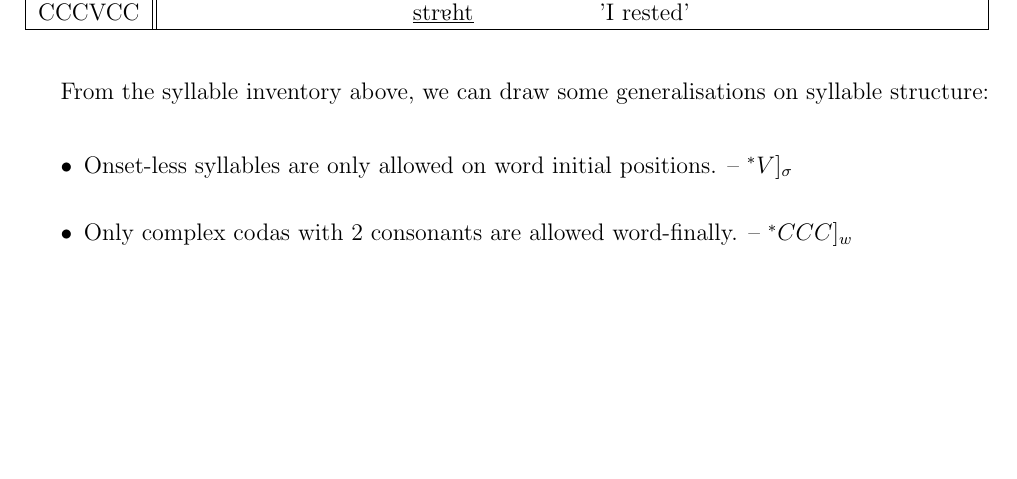
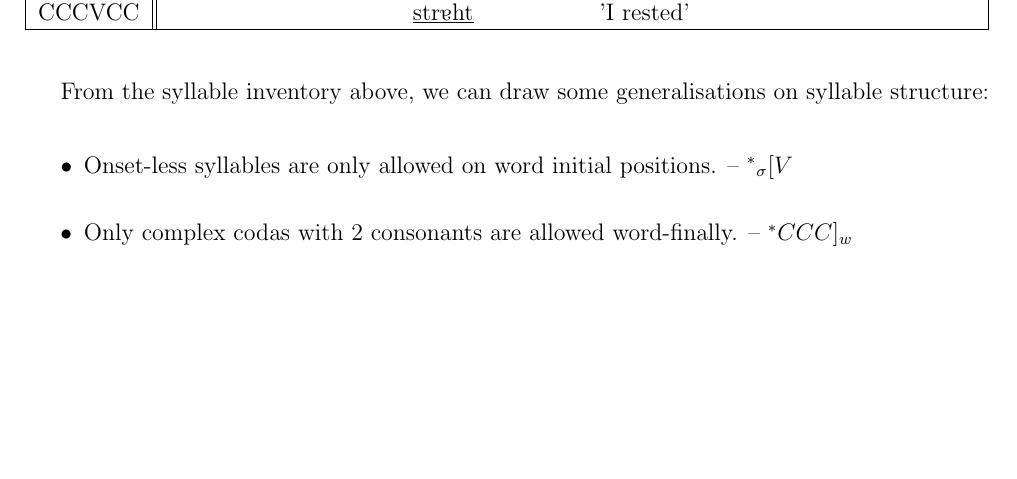
Before and after one commit to n0nick/maltese_phonology, a LaTeX thesis (maltese.tex): part of page 3 of 10, cut so that both start at the same text. Compiled offline with LaTeX, dvips and Ghostscript.

Commit message:
Fix mark for onset-less syllables generalisation

```diff
--- a/maltese.tex
+++ b/maltese.tex
@@ -245,7 +245,7 @@ From the syllable inventory above, we can draw some generalisations on syllable
 
 \begin{itemize}
 
-	\item Onset-less syllables are only allowed on word initial positions. -- $^*V]_{\sigma} $
+	\item Onset-less syllables are only allowed on word initial positions. -- $^*\mbox{}_\sigma[V$
 
 	\item Only complex codas with 2 consonants are allowed word-finally. -- $^*CCC]_w$
 
```
